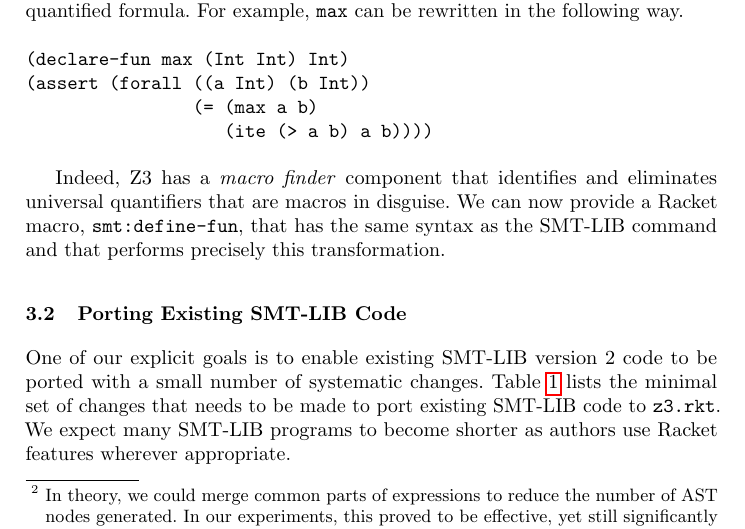
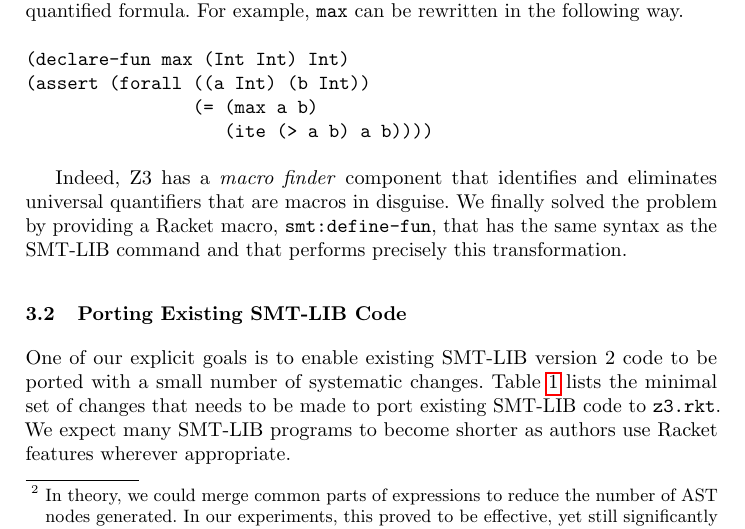
Before and after one commit to sunshowers/z3.rkt, a LaTeX paper (doc/tfp.tex, which reads doc/technical.tex): part of page 5 of 11, cut so that both start at the same text. Compiled offline with pdfLaTeX.

Commit message:
Fix tense for section 3.1

```diff
--- a/doc/technical.tex
+++ b/doc/technical.tex
@@ -66,9 +66,10 @@ following way.
 \end{verbatim}
 
 Indeed, Z3 has a \textit{macro finder} component that identifies and
-eliminates universal quantifiers that are macros in disguise. We can now
-provide a Racket macro, \texttt{smt:define-fun}, that has the same syntax as
-the SMT-LIB command and that performs precisely this transformation.
+eliminates universal quantifiers that are macros in disguise. We finally
+solved the problem by providing a Racket macro, \texttt{smt:define-fun}, that
+has the same syntax as the SMT-LIB command and that performs precisely this
+transformation.
 
 \subsection{Porting Existing SMT-LIB Code}
 \label{sec:porting-smt-lib}
```
